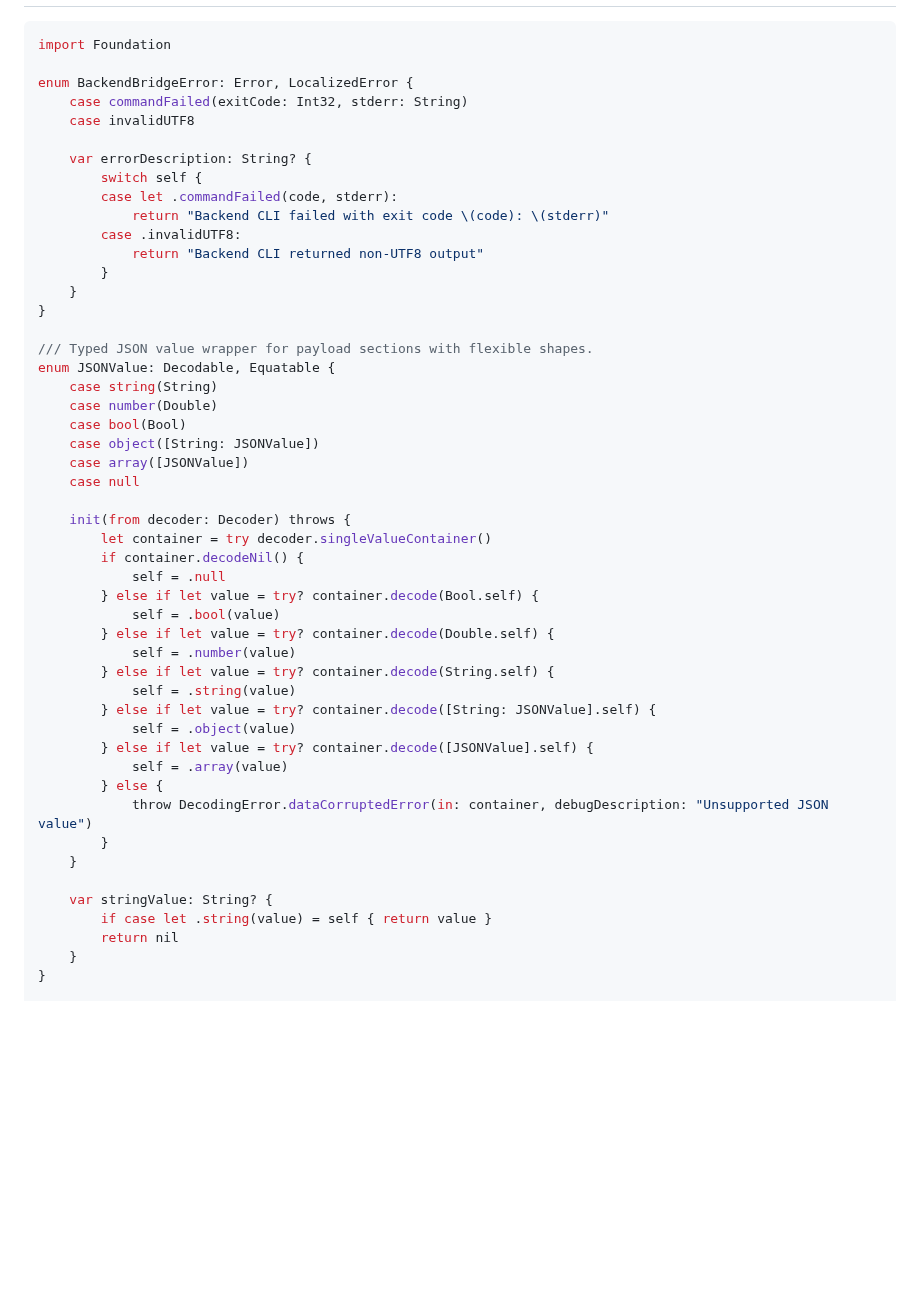
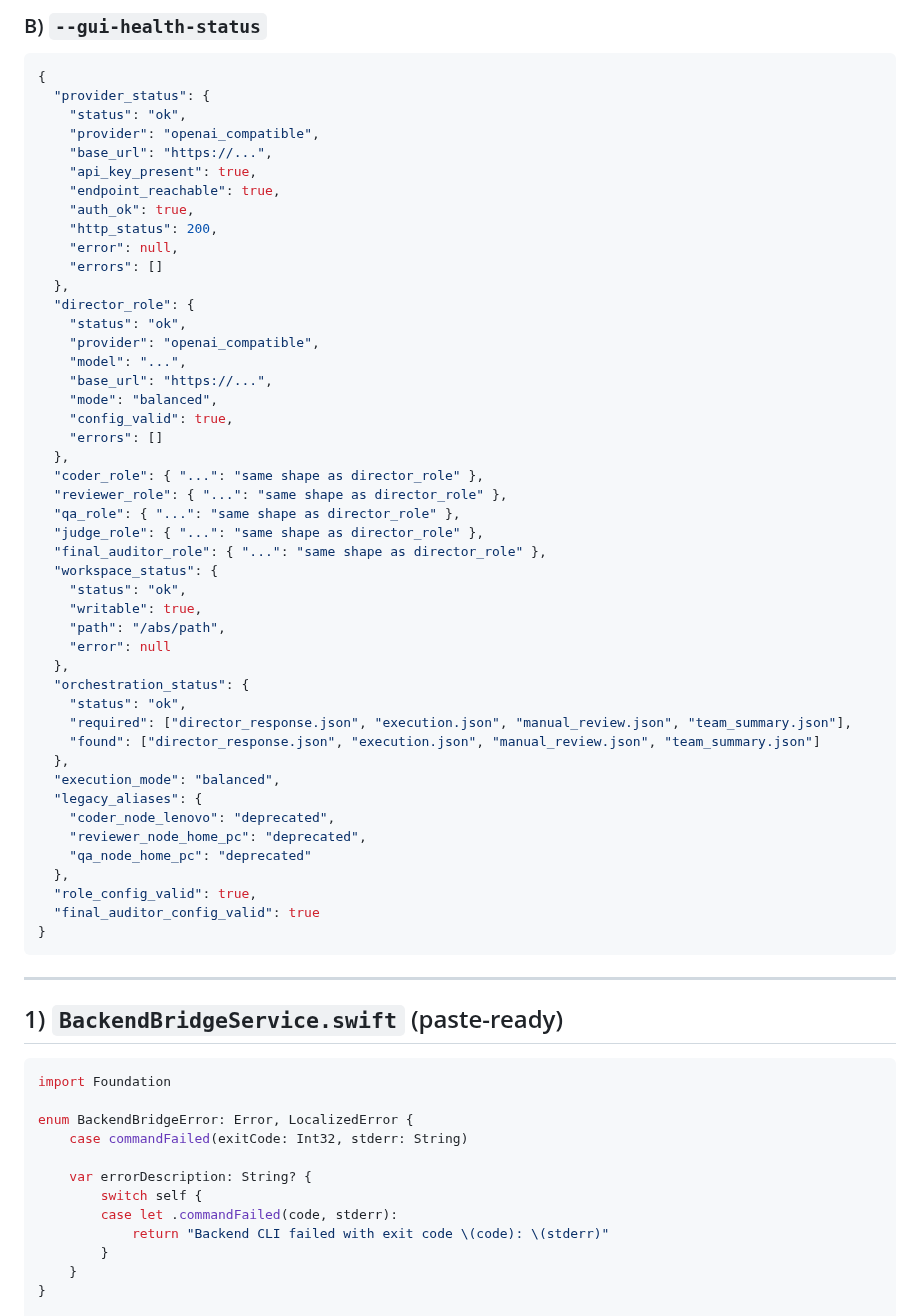
Before and after one commit to KalyuzhniyKO/AICommander-v2, a Markdown page: docs/MACOS_BACKEND_INTEGRATION.md, the part around one of its changes. Drawn GitHub-style; blank space fills up the shorter version.

Commit message:
Align macOS integration snippets to exact backend JSON contracts

````diff
--- a/docs/MACOS_BACKEND_INTEGRATION.md
+++ b/docs/MACOS_BACKEND_INTEGRATION.md
@@ -25,52 +41,69 @@ Backend commands used:
+### B) `--gui-health-status`
+
+```json
+{
+  "provider_status": {
+    "status": "ok",
+    "provider": "openai_compatible",
+    "base_url": "https://...",
+    "api_key_present": true,
+    "endpoint_reachable": true,
+    "auth_ok": true,
+    "http_status": 200,
+    "error": null,
+    "errors": []
+  },
+  "director_role": {
+    "status": "ok",
+    "provider": "openai_compatible",
+    "model": "...",
+    "base_url": "https://...",
+    "mode": "balanced",
+    "config_valid": true,
+    "errors": []
+  },
+  "coder_role": { "...": "same shape as director_role" },
+  "reviewer_role": { "...": "same shape as director_role" },
+  "qa_role": { "...": "same shape as director_role" },
+  "judge_role": { "...": "same shape as director_role" },
+  "final_auditor_role": { "...": "same shape as director_role" },
+  "workspace_status": {
+    "status": "ok",
+    "writable": true,
+    "path": "/abs/path",
+    "error": null
+  },
+  "orchestration_status": {
+    "status": "ok",
+    "required": ["director_response.json", "execution.json", "manual_review.json", "team_summary.json"],
+    "found": ["director_response.json", "execution.json", "manual_review.json", "team_summary.json"]
+  },
+  "execution_mode": "balanced",
+  "legacy_aliases": {
+    "coder_node_lenovo": "deprecated",
+    "reviewer_node_home_pc": "deprecated",
+    "qa_node_home_pc": "deprecated"
+  },
+  "role_config_valid": true,
+  "final_auditor_config_valid": true
+}
+```
+
+---
+
+## 1) `BackendBridgeService.swift` (paste-ready)
 
 ```swift
 import Foundation
 
 enum BackendBridgeError: Error, LocalizedError {
     case commandFailed(exitCode: Int32, stderr: String)
-    case invalidUTF8
 
     var errorDescription: String? {
         switch self {
         case let .commandFailed(code, stderr):
             return "Backend CLI failed with exit code \(code): \(stderr)"
-        case .invalidUTF8:
-            return "Backend CLI returned non-UTF8 output"
         }
-    }
-}
-
-/// Typed JSON value wrapper for payload sections with flexible shapes.
-enum JSONValue: Decodable, Equatable {
-    case string(String)
-    case number(Double)
-    case bool(Bool)
-    case object([String: JSONValue])
-    case array([JSONValue])
-    case null
-
-    init(from decoder: Decoder) throws {
-        let container = try decoder.singleValueContainer()
-        if container.decodeNil() {
-            self = .null
-        } else if let value = try? container.decode(Bool.self) {
-            self = .bool(value)
-        } else if let value = try? container.decode(Double.self) {
-            self = .number(value)
-        } else if let value = try? container.decode(String.self) {
-            self = .string(value)
-        } else if let value = try? container.decode([String: JSONValue].self) {
-            self = .object(value)
-        } else if let value = try? container.decode([JSONValue].self) {
-            self = .array(value)
-        } else {
-            throw DecodingError.dataCorruptedError(in: container, debugDescription: "Unsupported JSON value")
-        }
-    }
-
-    var stringValue: String? {
-        if case let .string(value) = self { return value }
-        return nil
     }
 }
 
````
Also changed, not shown: other parts of docs/MACOS_BACKEND_INTEGRATION.md (+128 -63 lines).
